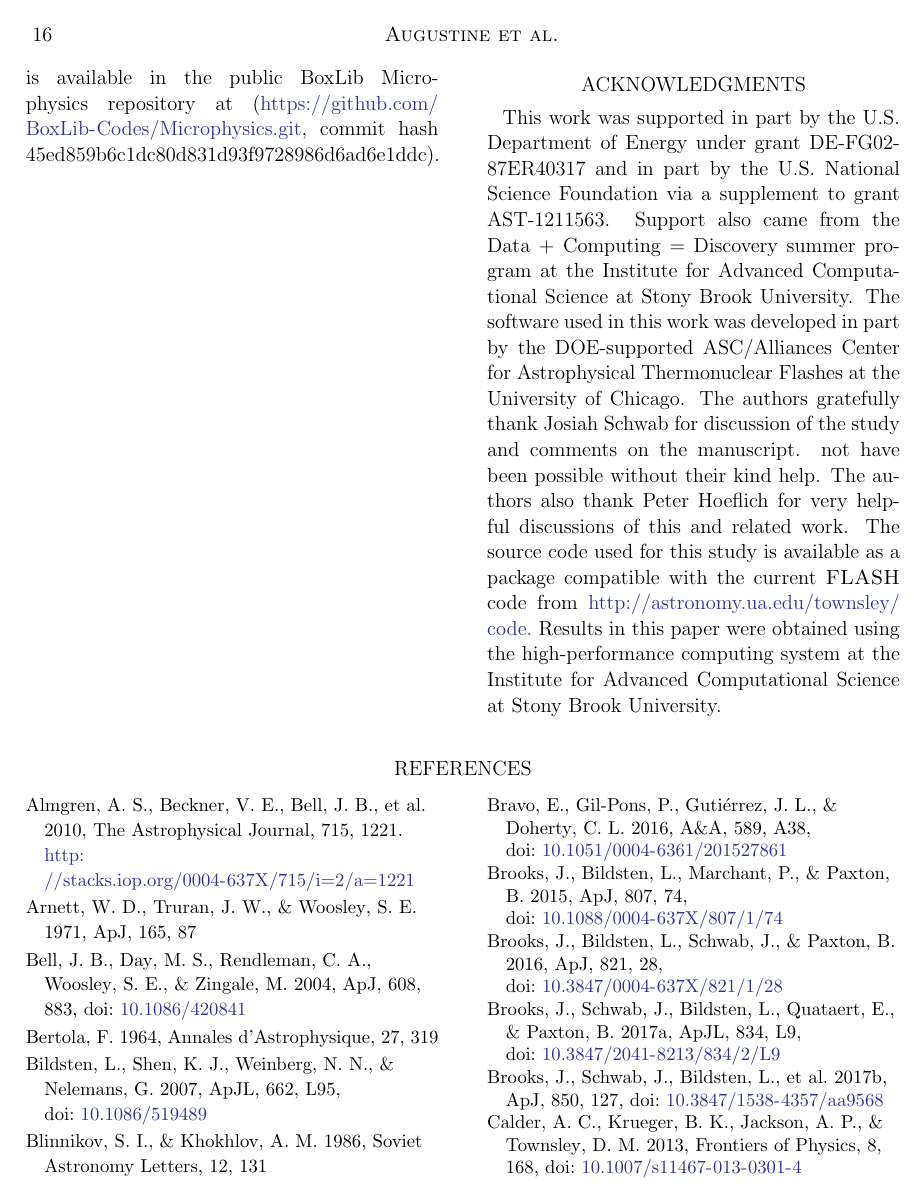
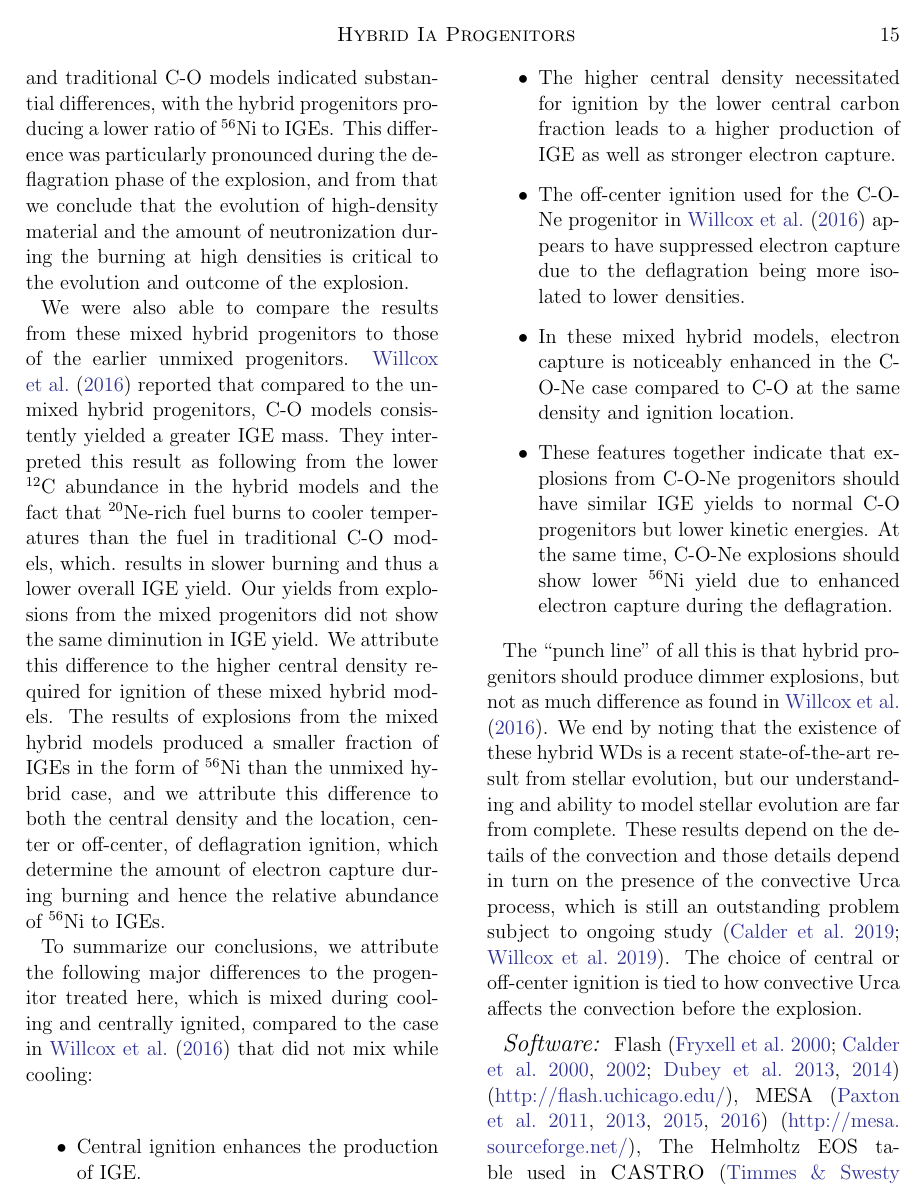
Before and after one commit to Flash-Star/hybrid-paper-brooks, a LaTeX paper (paper/ms.tex): page 16 of 19 before the commit and page 15 of 19 after it. Compiled offline with pdfLaTeX; a missing bibliography style is replaced by a similar one.

Commit message:
Updated the way we do the software command upon receiving advice from the editor.

```diff
--- a/paper/ms.tex
+++ b/paper/ms.tex
@@ -1031,13 +1031,22 @@ presence of the convective Urca process, which is still an outstanding problem
 subject to ongoing study \citep{calderetal2019,willcoxetal2019}.
 The choice of central or off-center ignition is tied to how convective Urca affects the convection before the explosion.
 
+%\software{Flash \citep{Fryxetal00,calder.curtis.ea:high-performance,calder.fryxell.ea:on,flash_pragmatic,flash_evolution} (\url{http://flash.uchicago.edu/}),
+%MESA \citep{mesa1,mesa2,mesa3,mesa3e} (\url{http://mesa.sourceforge.net/}),
+%The Helmholtz EOS table used in \CASTRO\ is available in the public BoxLib
+%Microphysics repository at
+%  (\url{https://github.com/BoxLib-Codes/Microphysics.git}, commit
+%  hash $\mathrm{45ed859b6c1dc80d831d93f9728986d6ad6e1ddc}$),
+%  Matplotlib (\url{http://dx.doi.org/10.5281/zenodo.44579}).
+%}
+
 \software{Flash \citep{Fryxetal00,calder.curtis.ea:high-performance,calder.fryxell.ea:on,flash_pragmatic,flash_evolution} (\url{http://flash.uchicago.edu/}),
 MESA \citep{mesa1,mesa2,mesa3,mesa3e} (\url{http://mesa.sourceforge.net/}),
-The
-Helmholtz EOS table used in \CASTRO\ is available in the public BoxLib
+The Helmholtz EOS table used in \CASTRO\ \citep{timmes.swesty:accuracy}, Available in the public BoxLib
 Microphysics repository at
   (\url{https://github.com/BoxLib-Codes/Microphysics.git}, commit
-  hash $\mathrm{45ed859b6c1dc80d831d93f9728986d6ad6e1ddc}$).
+  hash $\mathrm{45ed859b6c1dc80d831d93f9728986d6ad6e1ddc}$),
+  Matplotlib (\url{http://dx.doi.org/10.5281/zenodo.44579}).
 }
 
 
```
